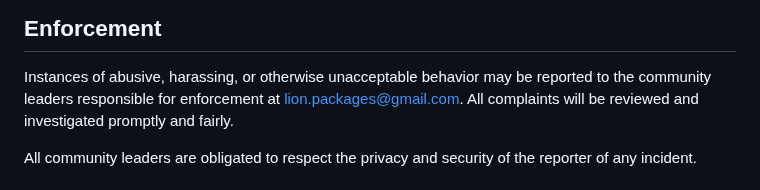
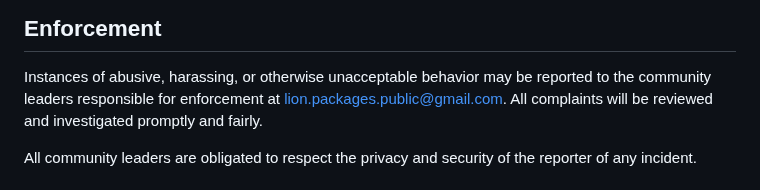
Before and after one commit to lion-packages/bundle, a Markdown page: CODE_OF_CONDUCT.md, the part around the change. GitHub-like rendering.

Commit message:
docs: README is updated

```diff
--- a/CODE_OF_CONDUCT.md
+++ b/CODE_OF_CONDUCT.md
@@ -61,7 +61,7 @@ representative at an online or offline event.
 
 Instances of abusive, harassing, or otherwise unacceptable behavior may be
 reported to the community leaders responsible for enforcement at
-lion.packages@gmail.com.
+lion.packages.public@gmail.com.
 All complaints will be reviewed and investigated promptly and fairly.
 
 All community leaders are obligated to respect the privacy and security of the
```
Also changed, not shown: 1 other file.
